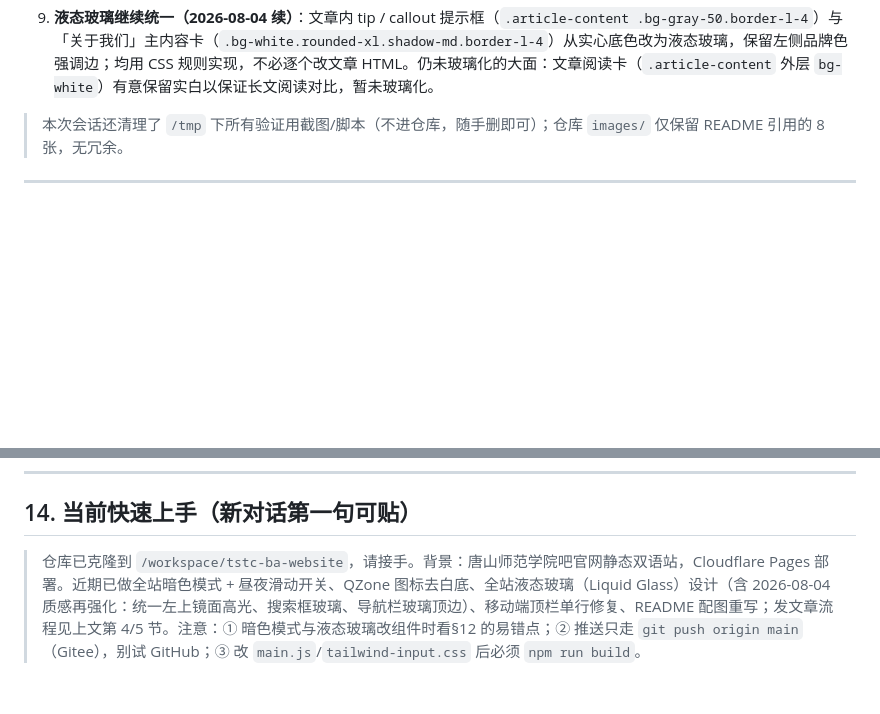
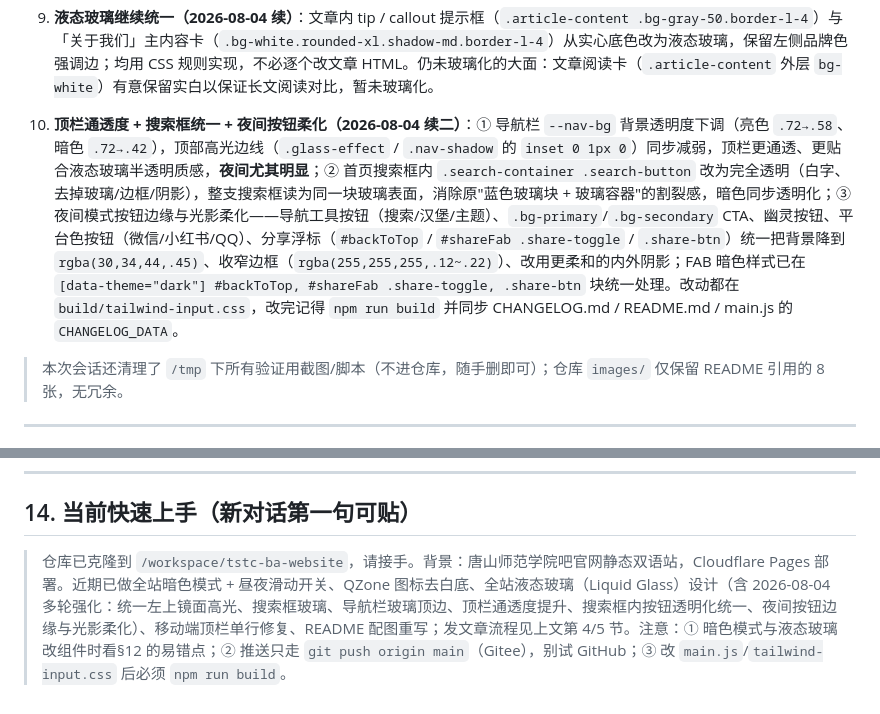
Before and after one commit to Chanmingfei/tstc-ba-website, a Markdown page: HANDOFF_PROMPT.md, 2 parts joined by grey strips. Drawn GitHub-style; blank space fills up the shorter version.

Commit message:
docs: 接手提示补充 2026-08-04 第三轮（顶栏通透 + 搜索框统一 + 夜间按钮柔化）

```diff
--- a/HANDOFF_PROMPT.md
+++ b/HANDOFF_PROMPT.md
@@ -220,6 +220,7 @@
 8. **液态玻璃质感再强化 + 风格统一**（2026-08-04）：玻璃令牌整体提升（背景透明度、高光边框、内发光、阴影、模糊 / 饱和度），并为 `.liquid-glass`、顶栏工具、主按钮 / CTA、幽灵按钮、平台色按钮、卡片、弹窗统一叠加左上镜面高光；首页头部搜索框 `.search-container` 也改为玻璃药丸，导航栏 `.glass-effect` 顶部增加玻璃高光边线，暗色用更柔和的白光（`rgba(255,255,255,.22)`），保持玻璃轮廓但不刺眼。
 
 8. **液态玻璃继续统一（2026-08-04 续）**：文章内 tip / callout 提示框（`.article-content .bg-gray-50.border-l-4`）与「关于我们」主内容卡（`.bg-white.rounded-xl.shadow-md.border-l-4`）从实心底色改为液态玻璃，保留左侧品牌色强调边；均用 CSS 规则实现，不必逐个改文章 HTML。仍未玻璃化的大面：文章阅读卡（`.article-content` 外层 `bg-white`）有意保留实白以保证长文阅读对比，暂未玻璃化。
+9. **顶栏通透度 + 搜索框统一 + 夜间按钮柔化（2026-08-04 续二）**：① 导航栏 `--nav-bg` 背景透明度下调（亮色 `.72→.58`、暗色 `.72→.42`），顶部高光边线（`.glass-effect` / `.nav-shadow` 的 `inset 0 1px 0`）同步减弱，顶栏更通透、更贴合液态玻璃半透明质感，**夜间尤其明显**；② 首页搜索框内 `.search-container .search-button` 改为完全透明（白字、去掉玻璃/边框/阴影），整支搜索框读为同一块玻璃表面，消除原"蓝色玻璃块 + 玻璃容器"的割裂感，暗色同步透明化；③ 夜间模式按钮边缘与光影柔化——导航工具按钮（搜索/汉堡/主题）、`.bg-primary`/`.bg-secondary` CTA、幽灵按钮、平台色按钮（微信/小红书/QQ）、分享浮标（`#backToTop` / `#shareFab .share-toggle` / `.share-btn`）统一把背景降到 `rgba(30,34,44,.45)`、收窄边框（`rgba(255,255,255,.12~.22)`）、改用更柔和的内外阴影；FAB 暗色样式已在 `[data-theme="dark"] #backToTop, #shareFab .share-toggle, .share-btn` 块统一处理。改动都在 `build/tailwind-input.css`，改完记得 `npm run build` 并同步 CHANGELOG.md / README.md / main.js 的 `CHANGELOG_DATA`。
 
 > 本次会话还清理了 `/tmp` 下所有验证用截图/脚本（不进仓库，随手删即可）；仓库 `images/` 仅保留 README 引用的 8 张，无冗余。
 
@@ -255,4 +256,4 @@
 
 ## 14. 当前快速上手（新对话第一句可贴）
 
-> 仓库已克隆到 `/workspace/tstc-ba-website`，请接手。背景：唐山师范学院吧官网静态双语站，Cloudflare Pages 部署。近期已做全站暗色模式 + 昼夜滑动开关、QZone 图标去白底、全站液态玻璃（Liquid Glass）设计（含 2026-08-04 质感再强化：统一左上镜面高光、搜索框玻璃、导航栏玻璃顶边）、移动端顶栏单行修复、README 配图重写；发文章流程见上文第 4/5 节。注意：① 暗色模式与液态玻璃改组件时看§12 的易错点；② 推送只走 `git push origin main`（Gitee），别试 GitHub；③ 改 `main.js`/`tailwind-input.css` 后必须 `npm run build`。
+> 仓库已克隆到 `/workspace/tstc-ba-website`，请接手。背景：唐山师范学院吧官网静态双语站，Cloudflare Pages 部署。近期已做全站暗色模式 + 昼夜滑动开关、QZone 图标去白底、全站液态玻璃（Liquid Glass）设计（含 2026-08-04 多轮强化：统一左上镜面高光、搜索框玻璃、导航栏玻璃顶边、顶栏通透度提升、搜索框内按钮透明化统一、夜间按钮边缘与光影柔化）、移动端顶栏单行修复、README 配图重写；发文章流程见上文第 4/5 节。注意：① 暗色模式与液态玻璃改组件时看§12 的易错点；② 推送只走 `git push origin main`（Gitee），别试 GitHub；③ 改 `main.js`/`tailwind-input.css` 后必须 `npm run build`。
```
